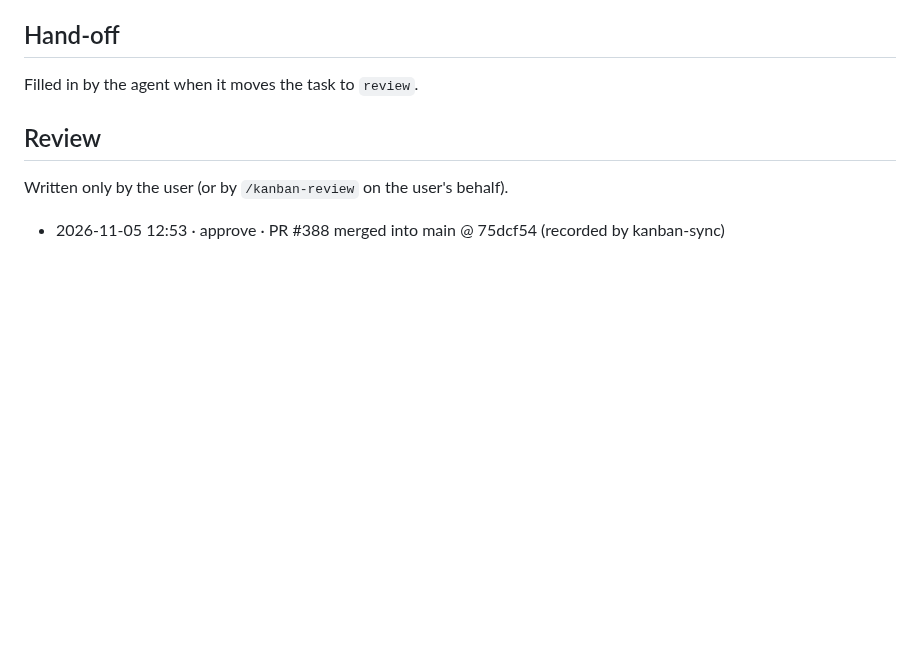
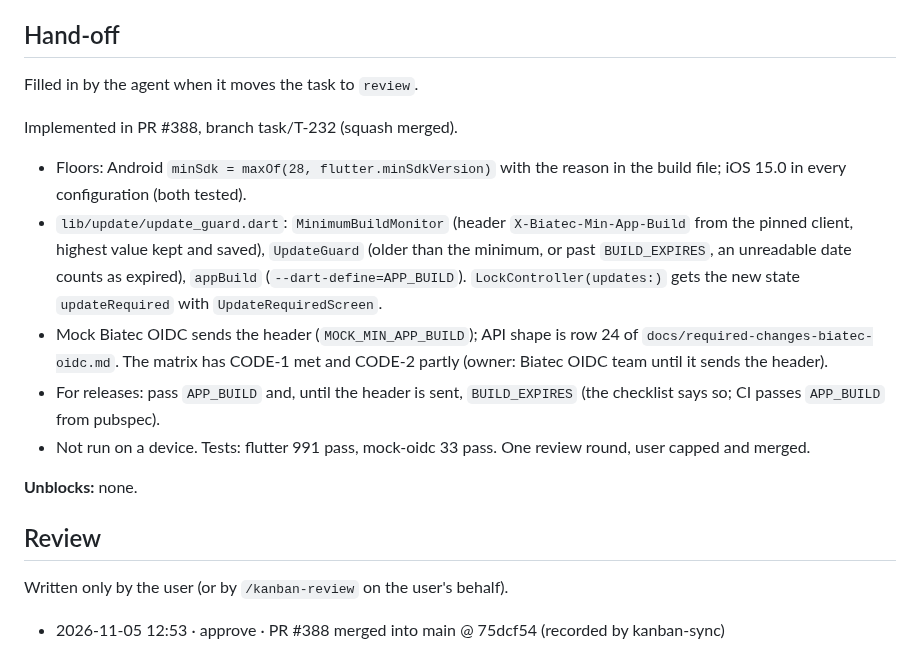
Before and after one commit to scholtz/biatec-chat, a Markdown page: kanban/tasks/T-232-authenticator-minimum-platform-and-updates.md, the part around the change. GitHub-like rendering; blank space fills up the shorter version.

Commit message:
kanban: T-232 hand-off (PR #388 merged)
Co-Authored-By: Claude Sonnet 5.5 <noreply@anthropic.com>

```diff
--- a/kanban/tasks/T-232-authenticator-minimum-platform-and-updates.md
+++ b/kanban/tasks/T-232-authenticator-minimum-platform-and-updates.md
@@ -57,6 +57,16 @@ Write the failing test first for every security rule. Never log, print or put in
 
 Filled in by the agent when it moves the task to `review`.
 
+Implemented in PR #388, branch task/T-232 (squash merged).
+
+- Floors: Android `minSdk = maxOf(28, flutter.minSdkVersion)` with the reason in the build file; iOS 15.0 in every configuration (both tested).
+- `lib/update/update_guard.dart`: `MinimumBuildMonitor` (header `X-Biatec-Min-App-Build` from the pinned client, highest value kept and saved), `UpdateGuard` (older than the minimum, or past `BUILD_EXPIRES`, an unreadable date counts as expired), `appBuild` (`--dart-define=APP_BUILD`). `LockController(updates:)` gets the new state `updateRequired` with `UpdateRequiredScreen`.
+- Mock Biatec OIDC sends the header (`MOCK_MIN_APP_BUILD`); API shape is row 24 of `docs/required-changes-biatec-oidc.md`. The matrix has CODE-1 met and CODE-2 partly (owner: Biatec OIDC team until it sends the header).
+- For releases: pass `APP_BUILD` and, until the header is sent, `BUILD_EXPIRES` (the checklist says so; CI passes `APP_BUILD` from pubspec).
+- Not run on a device. Tests: flutter 991 pass, mock-oidc 33 pass. One review round, user capped and merged.
+
+**Unblocks:** none.
+
 ## Review
 
 Written only by the user (or by `/kanban-review` on the user's behalf).
```
